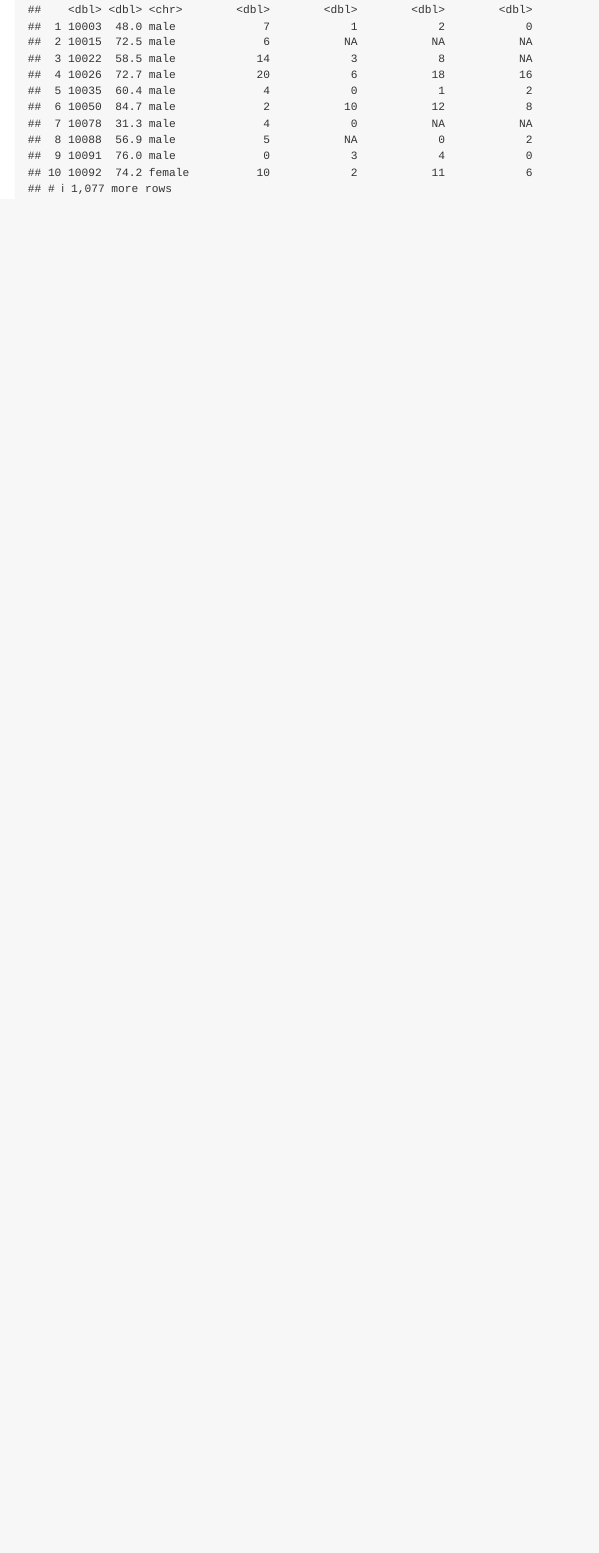
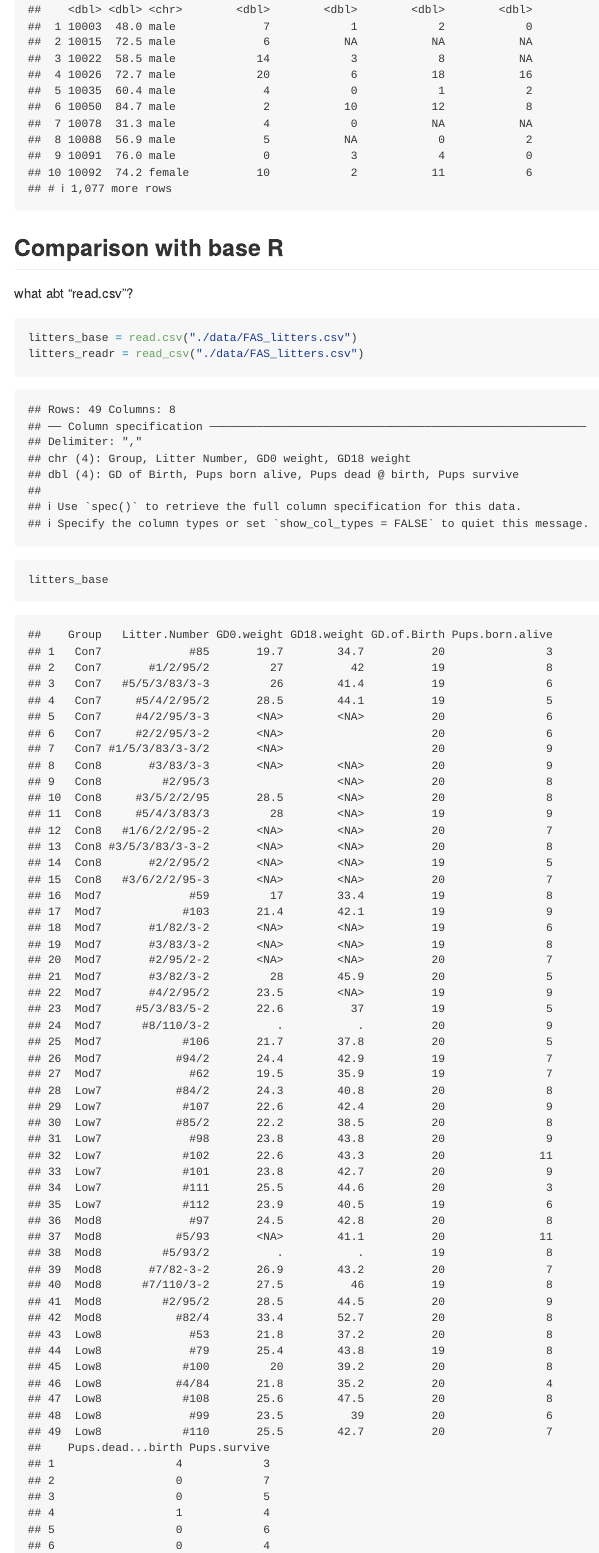
Before and after one commit to PrimeLunchbox/data_wranggling1, an R Markdown document (template.Rmd): the page in a window 1100 px wide, from 6180 px down. The pictures show the output file template.md that the author committed with the source, drawn offline in the style of GitHub.

Commit message:
updates -- info on difference btwn "read.csv" and "read_csv"

````diff
--- a/template.Rmd
+++ b/template.Rmd
@@ -69,3 +69,13 @@ mlb_df
 pulse_df = read_sas("./data/public_pulse_data.sas7bdat")
 pulse_df
 ```
+
+## Comparison with base R
+what abt "read.csv"?
+
+```{r}
+litters_base = read.csv("./data/FAS_litters.csv")
+litters_readr = read_csv("./data/FAS_litters.csv")
+
+litters_base
+litters_readr
````
Also changed, not shown: template.md, template.Rmd (3 more changed lines).
